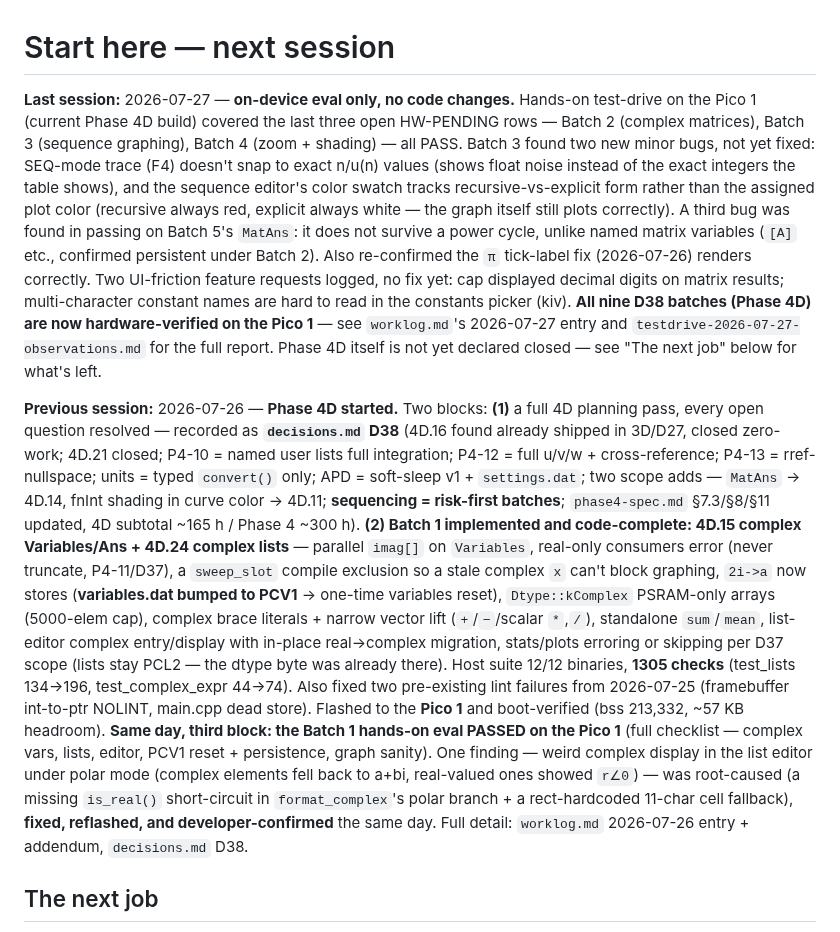
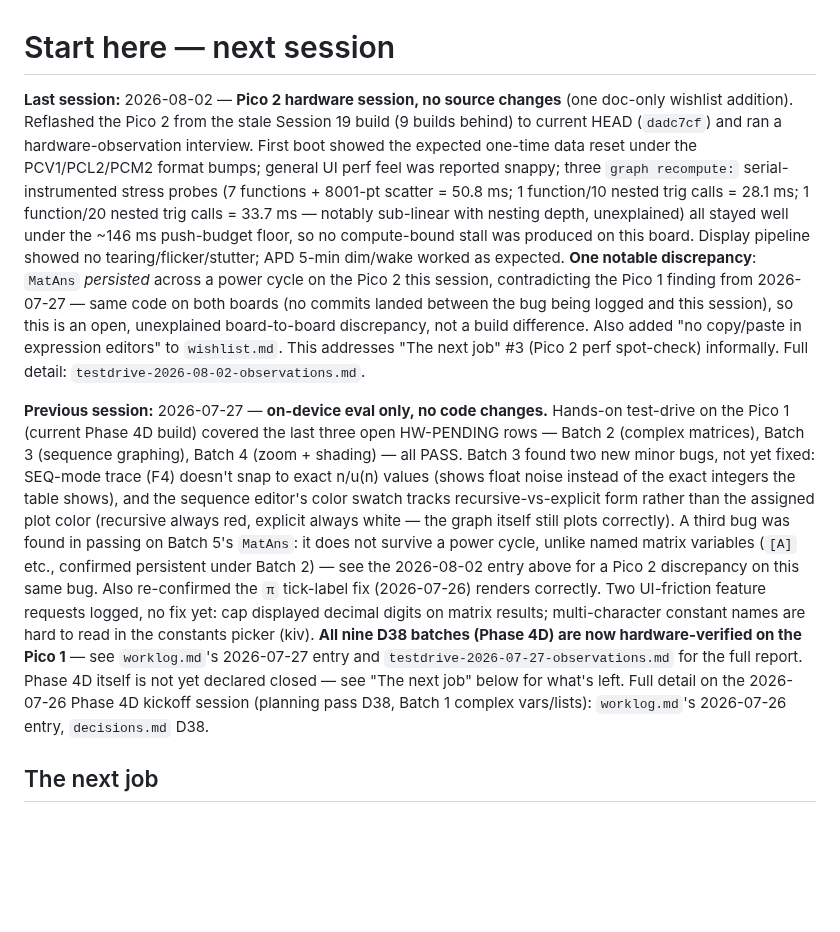
Before and after one commit to beapig/graphite_picocalc_gc_luckfox_lyra, a Markdown page: docs/notes/next-session.md, the part around one of its changes. Drawn GitHub-style; blank space fills up the shorter version.

```diff
--- a/docs/notes/next-session.md
+++ b/docs/notes/next-session.md
@@ -1,6 +1,26 @@
 # Start here — next session
 
-**Last session:** 2026-07-27 — **on-device eval only, no code changes.**
+**Last session:** 2026-08-02 — **Pico 2 hardware session, no source changes**
+(one doc-only wishlist addition). Reflashed the Pico 2 from the stale
+Session 19 build (9 builds behind) to current HEAD (`dadc7cf`) and ran a
+hardware-observation interview. First boot showed the expected one-time
+data reset under the PCV1/PCL2/PCM2 format bumps; general UI perf feel was
+reported snappy; three `graph recompute:` serial-instrumented stress
+probes (7 functions + 8001-pt scatter = 50.8 ms; 1 function/10 nested trig
+calls = 28.1 ms; 1 function/20 nested trig calls = 33.7 ms — notably
+sub-linear with nesting depth, unexplained) all stayed well under the
+~146 ms push-budget floor, so no compute-bound stall was produced on this
+board. Display pipeline showed no tearing/flicker/stutter; APD 5-min
+dim/wake worked as expected. **One notable discrepancy**: `MatAns`
+*persisted* across a power cycle on the Pico 2 this session, contradicting
+the Pico 1 finding from 2026-07-27 — same code on both boards (no commits
+landed between the bug being logged and this session), so this is an open,
+unexplained board-to-board discrepancy, not a build difference. Also added
+"no copy/paste in expression editors" to `wishlist.md`. This addresses
+"The next job" #3 (Pico 2 perf spot-check) informally. Full detail:
+`testdrive-2026-08-02-observations.md`.
+
+**Previous session:** 2026-07-27 — **on-device eval only, no code changes.**
 Hands-on test-drive on the Pico 1 (current Phase 4D build) covered the last
 three open HW-PENDING rows — Batch 2 (complex matrices), Batch 3 (sequence
 graphing), Batch 4 (zoom + shading) — all PASS. Batch 3 found two new minor
@@ -10,7 +30,8 @@ sequence editor's color swatch tracks recursive-vs-explicit form rather than
 the assigned plot color (recursive always red, explicit always white — the
 graph itself still plots correctly). A third bug was found in passing on
 Batch 5's `MatAns`: it does not survive a power cycle, unlike named matrix
-variables (`[A]` etc., confirmed persistent under Batch 2). Also
+variables (`[A]` etc., confirmed persistent under Batch 2) — see the
+2026-08-02 entry above for a Pico 2 discrepancy on this same bug. Also
 re-confirmed the `π` tick-label fix
 (2026-07-26) renders correctly. Two UI-friction feature requests logged, no
 fix yet: cap displayed decimal digits on matrix results; multi-character
@@ -18,38 +39,9 @@ constant names are hard to read in the constants picker (kiv). **All nine
 D38 batches (Phase 4D) are now hardware-verified on the Pico 1** — see
 `worklog.md`'s 2026-07-27 entry and
 `testdrive-2026-07-27-observations.md` for the full report. Phase 4D itself
-is not yet declared closed — see "The next job" below for what's left.
-
-**Previous session:** 2026-07-26 — **Phase 4D started.** Two blocks: **(1)** a
-full 4D planning pass, every open question resolved — recorded as
-**`decisions.md` D38** (4D.16 found already shipped in 3D/D27, closed
-zero-work; 4D.21 closed; P4-10 = named user lists full integration; P4-12 =
-full u/v/w + cross-reference; P4-13 = rref-nullspace; units = typed
-`convert()` only; APD = soft-sleep v1 + `settings.dat`; two scope adds —
-`MatAns` → 4D.14, fnInt shading in curve color → 4D.11; **sequencing =
-risk-first batches**; `phase4-spec.md` §7.3/§8/§11 updated, 4D subtotal
-~165 h / Phase 4 ~300 h). **(2) Batch 1 implemented and code-complete:
-4D.15 complex Variables/Ans + 4D.24 complex lists** — parallel `imag[]` on
-`Variables`, real-only consumers error (never truncate, P4-11/D37), a
-`sweep_slot` compile exclusion so a stale complex `x` can't block graphing,
-`2i->a` now stores (**variables.dat bumped to PCV1** → one-time variables
-reset), `Dtype::kComplex` PSRAM-only arrays (5000-elem cap), complex brace
-literals + narrow vector lift (`+`/`−`/scalar `*`,`/`), standalone
-`sum`/`mean`, list-editor complex entry/display with in-place real→complex
-migration, stats/plots erroring or skipping per D37 scope (lists stay
-PCL2 — the dtype byte was already there). Host suite 12/12 binaries,
-**1305 checks** (test_lists 134→196, test_complex_expr 44→74). Also fixed
-two pre-existing lint failures from 2026-07-25 (framebuffer int-to-ptr
-NOLINT, main.cpp dead store). Flashed to the **Pico 1** and boot-verified
-(bss 213,332, ~57 KB headroom). **Same day, third block: the Batch 1
-hands-on eval PASSED on the Pico 1** (full checklist — complex vars,
-lists, editor, PCV1 reset + persistence, graph sanity). One finding —
-weird complex display in the list editor under polar mode (complex
-elements fell back to a+bi, real-valued ones showed `r∠0`) — was
-root-caused (a missing `is_real()` short-circuit in `format_complex`'s
-polar branch + a rect-hardcoded 11-char cell fallback), **fixed,
-reflashed, and developer-confirmed** the same day. Full detail:
-`worklog.md` 2026-07-26 entry + addendum, `decisions.md` D38.
+is not yet declared closed — see "The next job" below for what's left. Full
+detail on the 2026-07-26 Phase 4D kickoff session (planning pass D38, Batch
+1 complex vars/lists): `worklog.md`'s 2026-07-26 entry, `decisions.md` D38.
 
 ## The next job
 
```
Also changed, not shown: other parts of docs/notes/next-session.md (+51 -37 lines).
